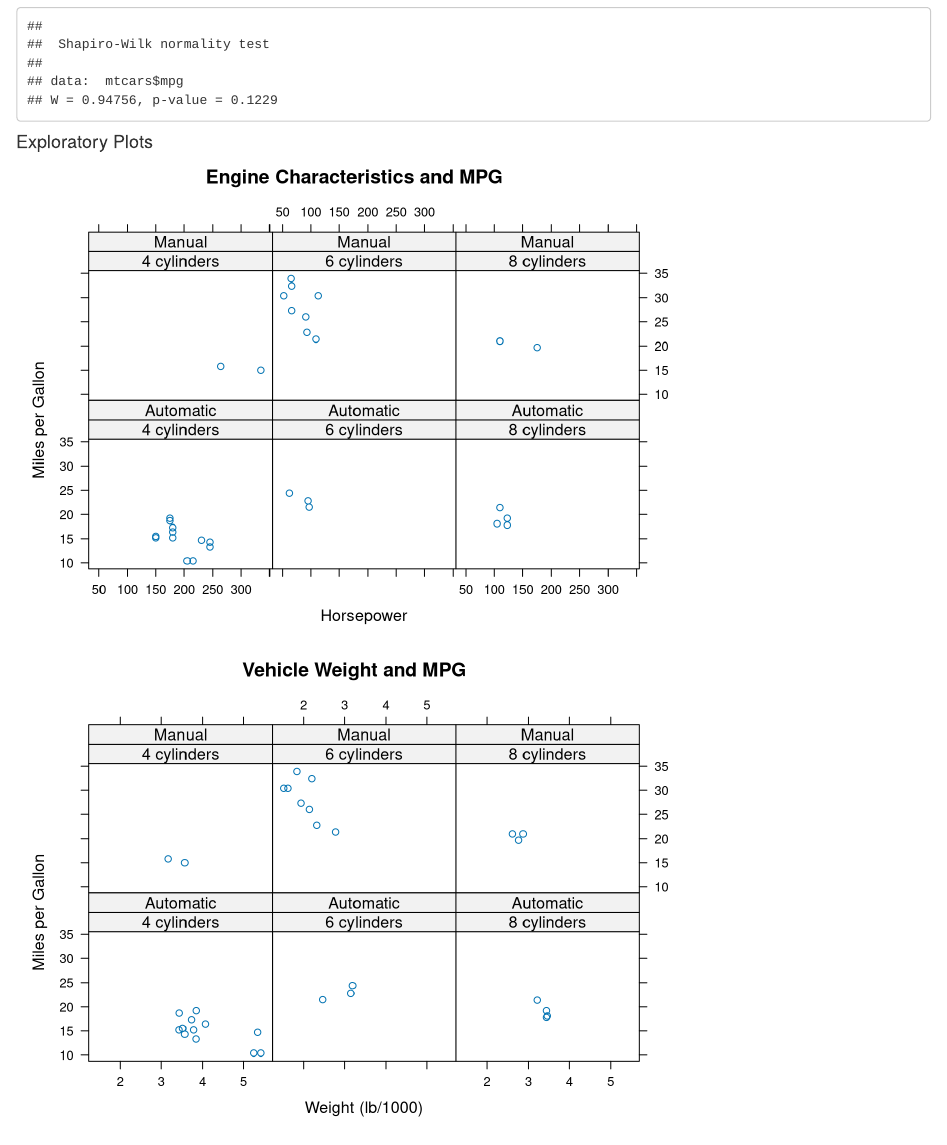
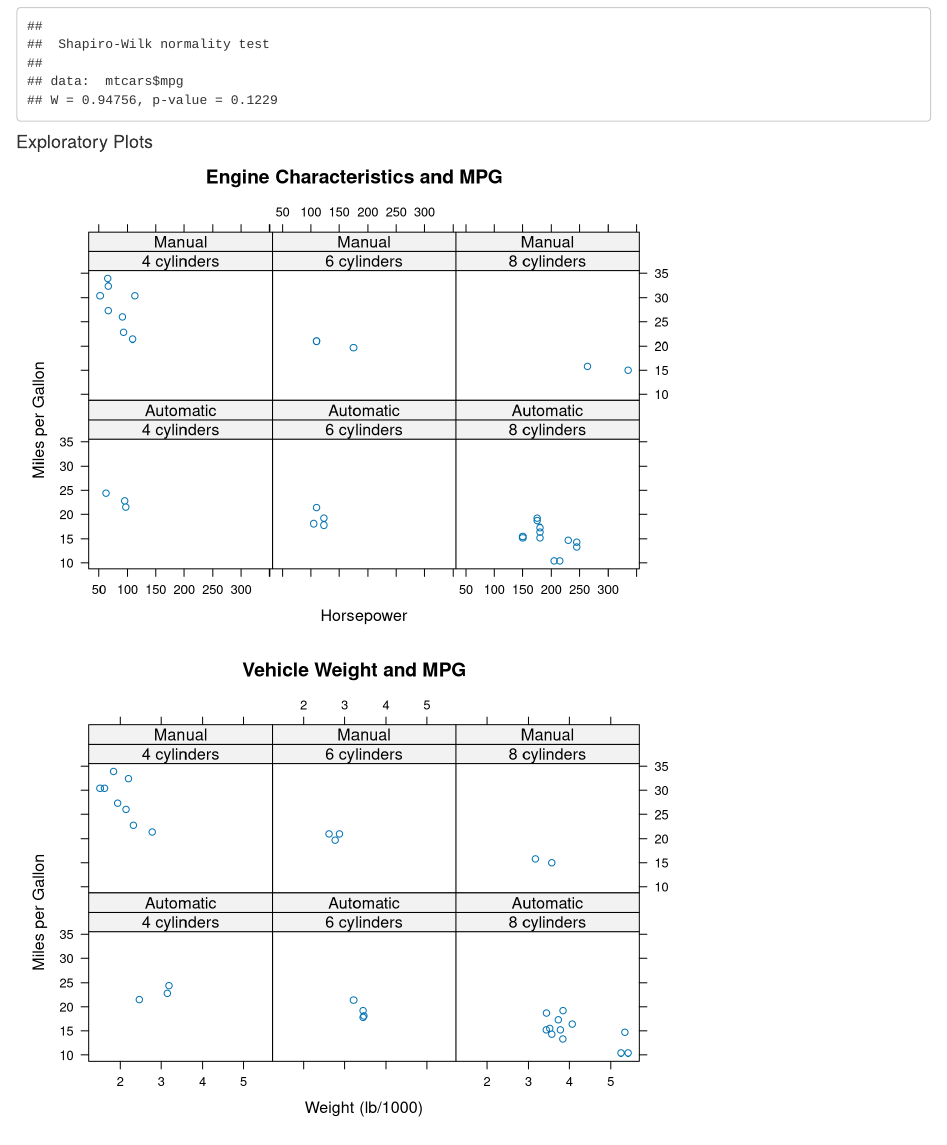
Before and after one commit to Dripdrop12/mtcars_regression, an R Markdown document (mtcars.rmd): the page in a window 1100 px wide, from 2810 px down. Rendered offline with R 4.5, knitr and Pandoc, with nearby package versions; drawn as R Markdown's standard HTML page in place of the format the file asks for.

Commit message:
Final Commit

````diff
--- a/mtcars.rmd
+++ b/mtcars.rmd
@@ -105,6 +105,7 @@ shapiro.test(mtcars$mpg)
 
 #### Exploratory Plots
 ```{r,echo=FALSE}
+data(mtcars)
 mtcars$am <- as.factor(mtcars$am)
 levels(mtcars$am) <- c("Automatic","Manual")
 mtcars$cyl <- as.factor(mtcars$cyl)
````
Also changed, not shown: mtcars.html.
